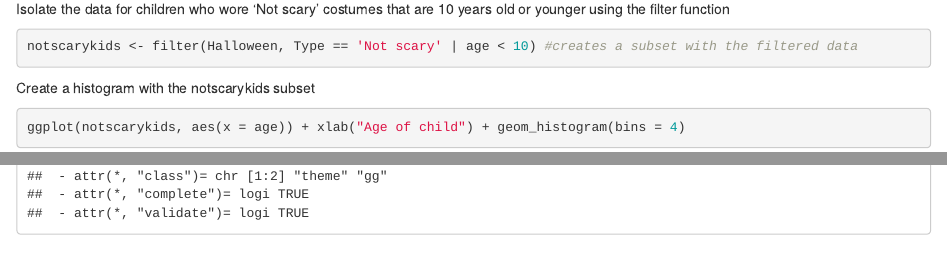
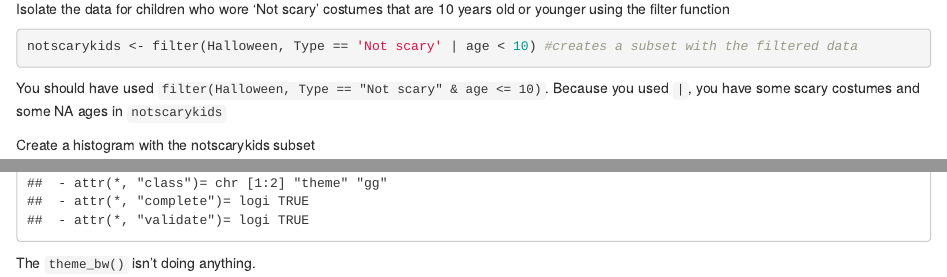
Before and after one commit to julia-sirois/Problemset2, an R Markdown document (Code/Sirois_PS2.Rmd): the page in a window 1100 px wide, from 2880 px down, and a second part further down, joined at a grey line. Rendered offline with R 4.5, knitr and Pandoc, with nearby package versions.

Commit message:
feedback on problem set 2

````diff
--- a/Code/Sirois_PS2.Rmd
+++ b/Code/Sirois_PS2.Rmd
@@ -78,6 +78,10 @@ Isolate the data for children who wore 'Not scary' costumes that are 10 years ol
 notscarykids <- filter(Halloween, Type == 'Not scary' | age < 10) #creates a subset with the filtered data
 ```
 
+You should have used `filter(Halloween, Type == "Not scary" & age <= 10)`. Because you used `|`, you have some scary costumes and some NA ages in `notscarykids`
+
+
+
 Create a histogram with the notscarykids subset
 
 ```{r}
@@ -96,3 +100,4 @@ ggplot(Halloween, aes(x = Costume, y = age)) + coord_flip() +
   facet_wrap(~Type) #creates two plots sorted by costume type +
   theme_bw()
 ```
+The `theme_bw()` isn't doing anything.
````
Also changed, not shown: 1 other file.
